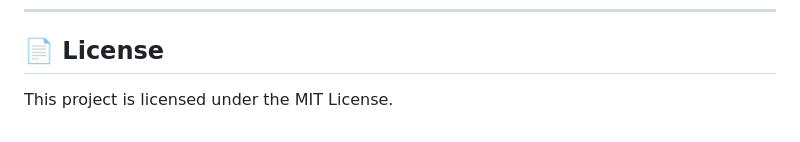
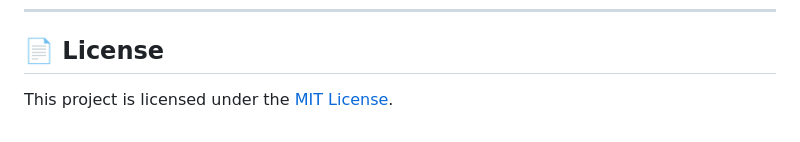
Before and after one commit to IBahaaaldin/IBahaaaldin.github.io, a Markdown page: docs/README.md, the part around the change. Drawn GitHub-style.

```diff
--- a/docs/README.md
+++ b/docs/README.md
@@ -99,4 +99,4 @@ Each includes:
 
 ## 📄 License
 
-This project is licensed under the MIT License.
+This project is licensed under the [MIT License](LICENSE).
```
